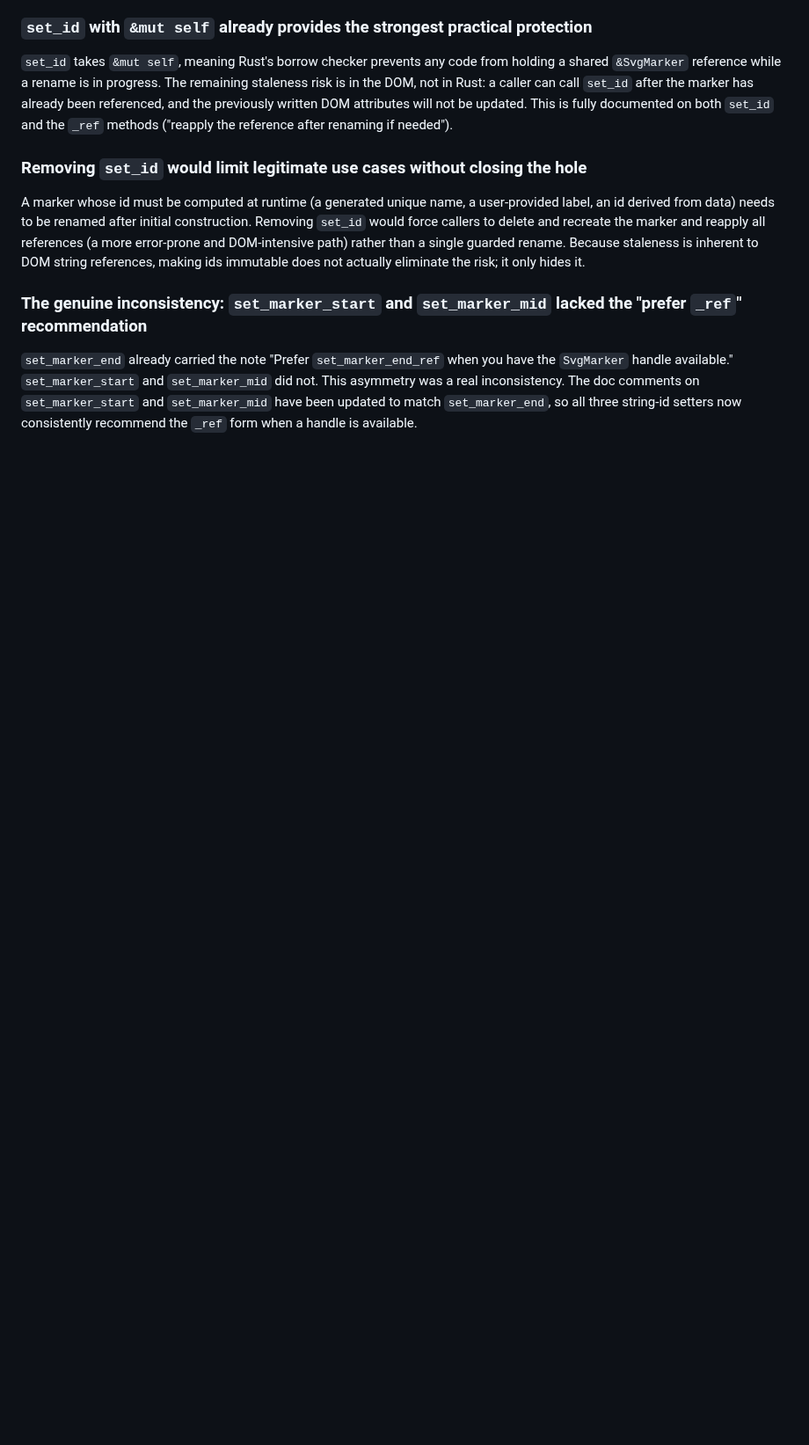
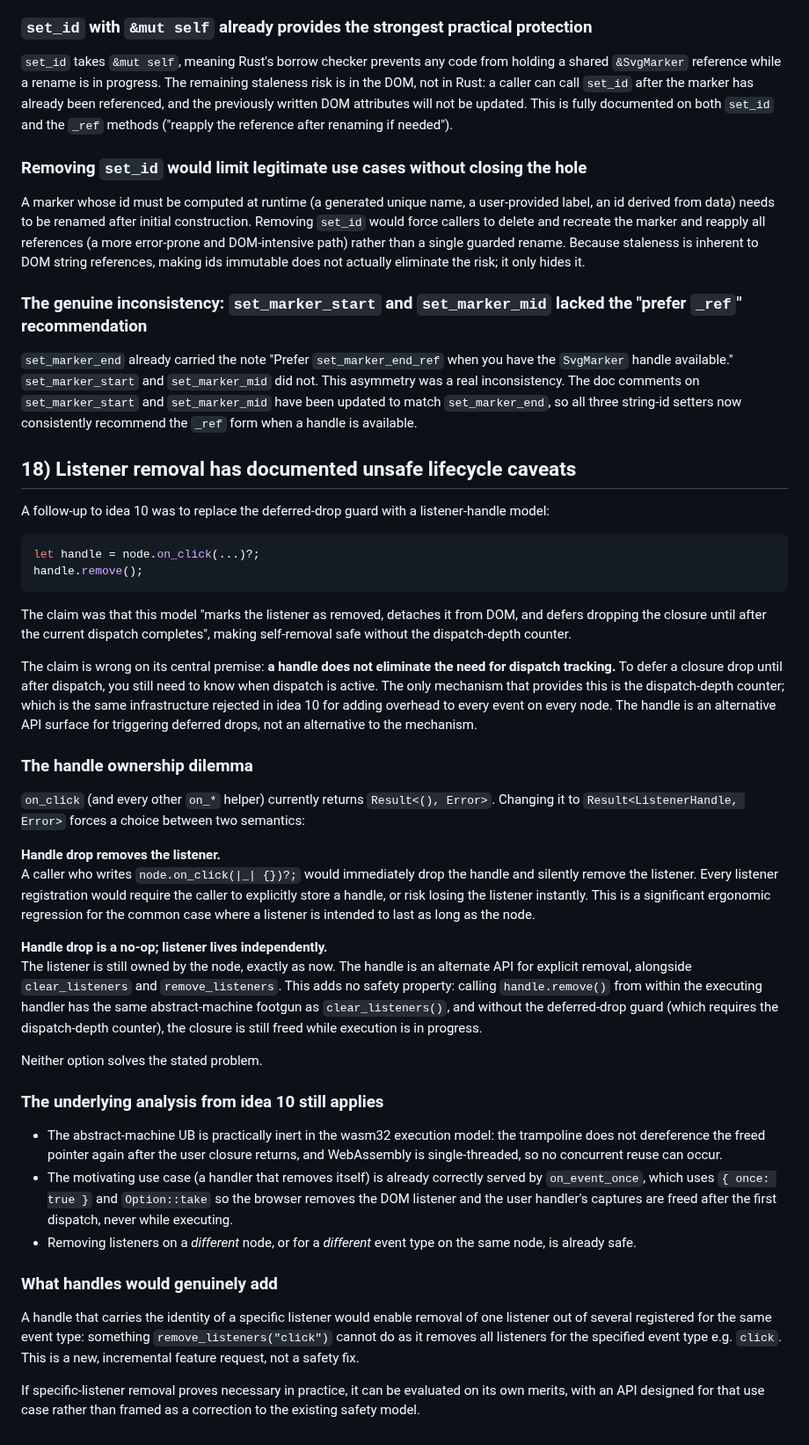
Before and after one commit to ChrisWhealy/svg-dom, a Markdown page: docs/rejected_ideas.md, the part around the change. Shown at 88% size. Rendered like a GitHub page; blank space fills up the shorter version.

Commit message:
Reject the assertion that listener removal has documented unsafe lifecycle caveats

````diff
--- a/docs/rejected_ideas.md
+++ b/docs/rejected_ideas.md
@@ -623,3 +623,49 @@ Because staleness is inherent to DOM string references, making ids immutable doe
 `set_marker_end` already carried the note "Prefer `set_marker_end_ref` when you have the `SvgMarker` handle available." `set_marker_start` and `set_marker_mid` did not.
 This asymmetry was a real inconsistency.
 The doc comments on `set_marker_start` and `set_marker_mid` have been updated to match `set_marker_end`, so all three string-id setters now consistently recommend the `_ref` form when a handle is available.
+
+## 18) Listener removal has documented unsafe lifecycle caveats
+
+A follow-up to idea 10 was to replace the deferred-drop guard with a listener-handle model:
+
+```rust
+let handle = node.on_click(...)?;
+handle.remove();
+```
+
+The claim was that this model "marks the listener as removed, detaches it from DOM, and defers dropping the closure until after the current dispatch completes", making self-removal safe without the dispatch-depth counter.
+
+The claim is wrong on its central premise: **a handle does not eliminate the need for dispatch tracking.**
+To defer a closure drop until after dispatch, you still need to know when dispatch is active.
+The only mechanism that provides this is the dispatch-depth counter; which is the same infrastructure rejected in idea 10 for adding overhead to every event on every node.
+The handle is an alternative API surface for triggering deferred drops, not an alternative to the mechanism.
+
+### The handle ownership dilemma
+
+`on_click` (and every other `on_*` helper) currently returns `Result<(), Error>`.
+Changing it to `Result<ListenerHandle, Error>` forces a choice between two semantics:
+
+**Handle drop removes the listener.**<br>
+A caller who writes `node.on_click(|_| {})?;` would immediately drop the handle and silently remove the listener.
+Every listener registration would require the caller to explicitly store a handle, or risk losing the listener instantly.
+This is a significant ergonomic regression for the common case where a listener is intended to last as long as the node.
+
+**Handle drop is a no-op; listener lives independently.**<br>
+The listener is still owned by the node, exactly as now.
+The handle is an alternate API for explicit removal, alongside `clear_listeners` and `remove_listeners`.
+This adds no safety property: calling `handle.remove()` from within the executing handler has the same abstract-machine footgun as `clear_listeners()`, and without the deferred-drop guard (which requires the dispatch-depth counter), the closure is still freed while execution is in progress.
+
+Neither option solves the stated problem.
+
+### The underlying analysis from idea 10 still applies
+
+- The abstract-machine UB is practically inert in the wasm32 execution model: the trampoline does not dereference the freed pointer again after the user closure returns, and WebAssembly is single-threaded, so no concurrent reuse can occur.
+- The motivating use case (a handler that removes itself) is already correctly served by `on_event_once`, which uses `{ once: true }` and `Option::take` so the browser removes the DOM listener and the user handler's captures are freed after the first dispatch, never while executing.
+- Removing listeners on a *different* node, or for a *different* event type on the same node, is already safe.
+
+### What handles would genuinely add
+
+A handle that carries the identity of a specific listener would enable removal of one listener out of several registered for the same event type: something `remove_listeners("click")` cannot do as it removes all listeners for the specified event type e.g. `click`.
+This is a new, incremental feature request, not a safety fix.
+
+If specific-listener removal proves necessary in practice, it can be evaluated on its own merits, with an API designed for that use case rather than framed as a correction to the existing safety model.
````
